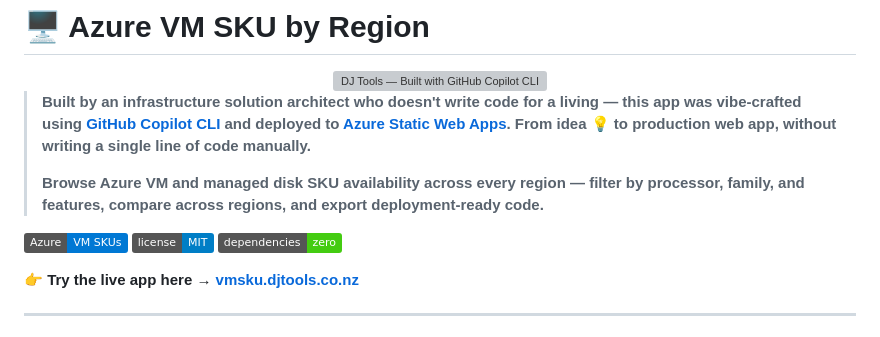
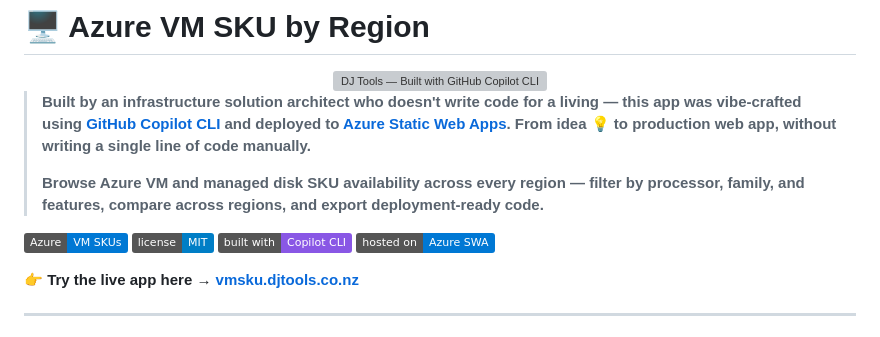
Before and after one commit to DarrenJohns/djtools-azure-vm-sku-locator, a Markdown page: README.md, the part around the change. Rendered like a GitHub page; badges without logos; grey boxes are pictures that could not be loaded.

```diff
--- a/README.md
+++ b/README.md
@@ -10,7 +10,8 @@
 
 ![Azure](https://img.shields.io/badge/Azure-VM_SKUs-0078D4)
 ![License](https://img.shields.io/badge/license-MIT-blue)
-![Dependencies](https://img.shields.io/badge/dependencies-zero-brightgreen)
+![Built with](https://img.shields.io/badge/built_with-Copilot_CLI-8957e5)
+![Hosted on](https://img.shields.io/badge/hosted_on-Azure_SWA-0078D4)
 
 👉 **Try the live app here → [vmsku.djtools.co.nz](https://vmsku.djtools.co.nz)**
 
```
Also changed, not shown: TEMPLATE-GUIDE.md (deleted, +0 -111 lines).
